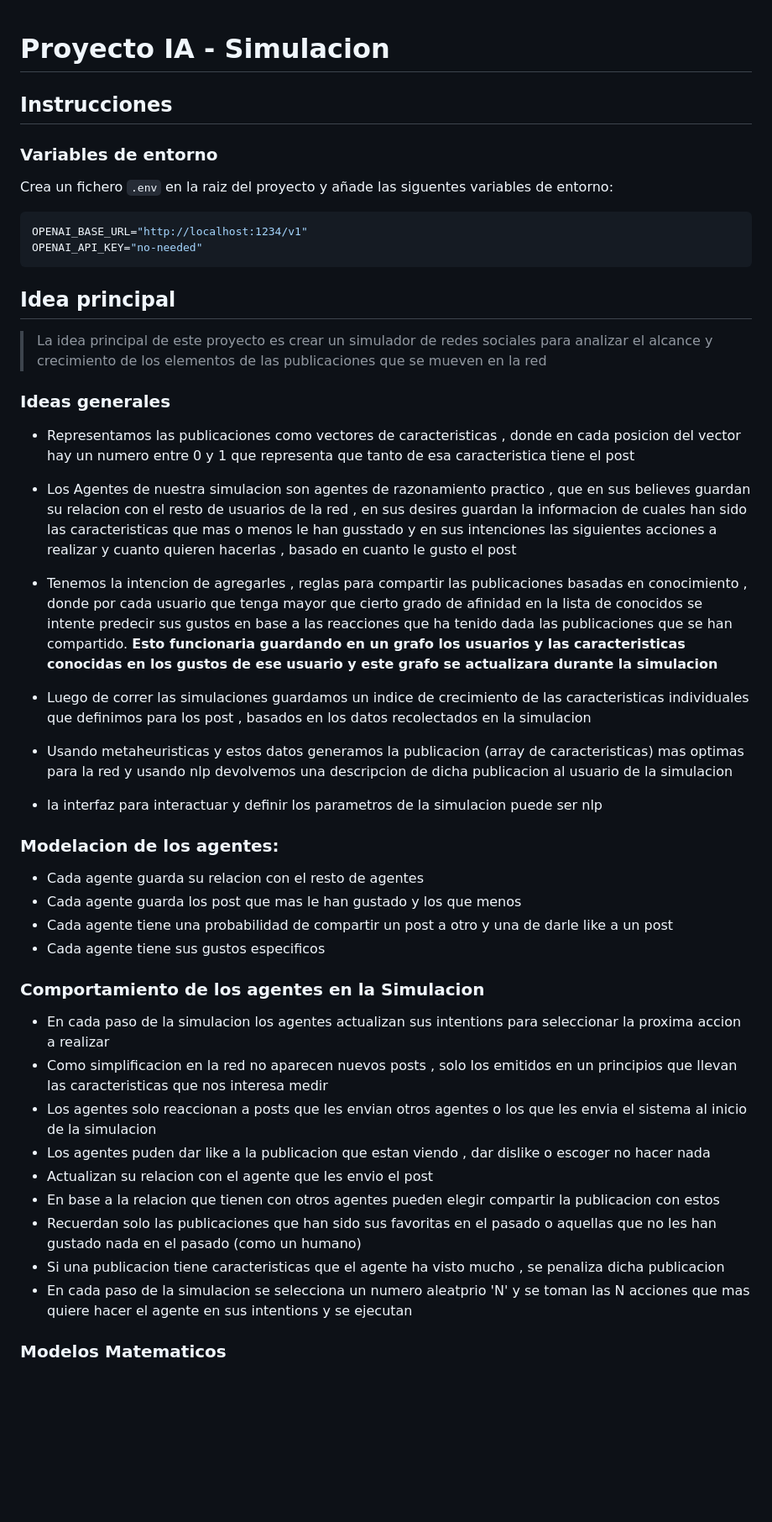
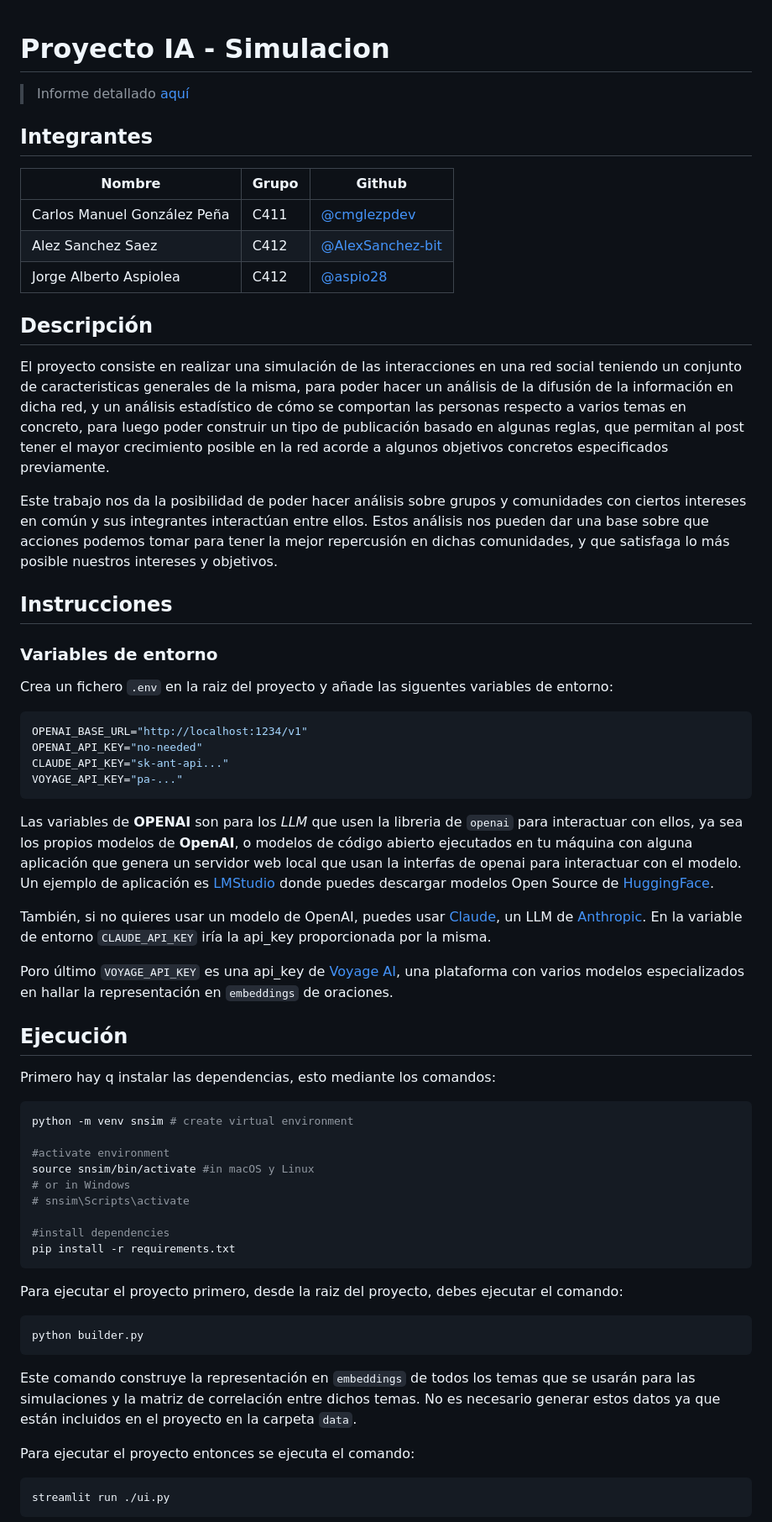
Before and after one commit to AlexSanchez-bit/social-network-simulation, a Markdown page: Readme.md, the part around one of its changes. Shown at 84% size. GitHub-like rendering; blank space fills up the shorter version.

Commit message:
doc(): complete readme

````diff
--- a/Readme.md
+++ b/Readme.md
@@ -1,4 +1,20 @@
 # Proyecto IA - Simulacion
+
+> Informe detallado [aquí](./doc/informe.pdf)
+
+## Integrantes
+
+| **Nombre**                  | **Grupo** | **Github**                                             |
+|-----------------------------|-----------|--------------------------------------------------------|
+| Carlos Manuel González Peña |   C411    | [@cmglezpdev](https://github.com/cmglezpdev)           |
+| Alez Sanchez Saez           |   C412    | [@AlexSanchez-bit](https://github.com/AlexSanchez-bit) |
+| Jorge Alberto Aspiolea      |   C412    | [@aspio28](https://github.com/aspio28)                 |
+
+## Descripción
+
+El proyecto consiste en realizar una simulación de las interacciones en una red social teniendo un conjunto de caracteristicas generales de la misma, para poder hacer un análisis de la difusión de la información en dicha red, y un análisis estadístico de cómo se comportan las personas respecto a varios temas en concreto, para luego poder construir un tipo de publicación basado en algunas reglas, que permitan al post tener el mayor crecimiento posible en la red acorde a algunos objetivos concretos especificados previamente.
+
+Este trabajo nos da la posibilidad de poder hacer análisis sobre grupos y comunidades con ciertos intereses en común y sus integrantes interactúan entre ellos. Estos análisis nos pueden dar una base sobre que acciones podemos tomar para tener la mejor repercusión en dichas comunidades, y que satisfaga lo más posible nuestros intereses y objetivos.
 
 ## Instrucciones
 
@@ -9,42 +25,42 @@ Crea un fichero `.env` en la raiz del proyecto y añade las siguentes variables
 ```bash
 OPENAI_BASE_URL="http://localhost:1234/v1"
 OPENAI_API_KEY="no-needed"
+CLAUDE_API_KEY="sk-ant-api..."
+VOYAGE_API_KEY="pa-..."
 ```
 
+Las variables de __OPENAI__ son para los _LLM_ que usen la libreria de `openai` para interactuar con ellos, ya sea los propios modelos de __OpenAI__, o modelos de código abierto ejecutados en tu máquina con alguna aplicación que genera un servidor web local que usan la interfas de openai para interactuar con el modelo. Un ejemplo de aplicación es [LMStudio](lmstudio.ai/) donde puedes descargar modelos Open Source de [HuggingFace](huggingface.co/models).
 
-## Idea principal
+También, si no quieres usar un modelo de OpenAI, puedes usar [Claude](claude.ai/), un LLM de [Anthropic](anthropic.com/). En la variable de entorno `CLAUDE_API_KEY` iría la api_key proporcionada por la misma.
 
-> La idea principal de este proyecto es crear un simulador de redes sociales para analizar el alcance y crecimiento de los elementos de las publicaciones que se mueven en la red
+Poro último `VOYAGE_API_KEY` es una api_key de [Voyage AI](www.voyageai.com), una plataforma con varios modelos especializados en hallar la representación en `embeddings` de oraciones.
 
-### Ideas generales
+## Ejecución
 
-- Representamos las publicaciones como vectores de caracteristicas , donde en cada posicion del vector hay un numero entre 0 y 1 que representa que tanto de esa caracteristica tiene el post
-- Los Agentes de nuestra simulacion son agentes de razonamiento practico , que en sus believes guardan su relacion con el resto de usuarios de la red , en sus desires guardan la informacion de cuales han sido las caracteristicas que mas o menos le han gusstado y en sus intenciones las siguientes acciones a realizar y cuanto quieren hacerlas , basado en cuanto le gusto el post
-- Tenemos la intencion de agregarles , reglas para compartir las publicaciones basadas en conocimiento , donde por cada usuario que tenga mayor que cierto grado de afinidad en la lista de conocidos se intente predecir sus gustos en base a las reacciones que ha tenido dada las publicaciones que se han compartido. __Esto funcionaria guardando en un grafo los usuarios y las caracteristicas conocidas en los gustos de ese usuario y este grafo se actualizara durante la simulacion__
+Primero hay q instalar las dependencias, esto mediante los comandos:
 
-- Luego de correr las simulaciones guardamos un indice de crecimiento de las caracteristicas individuales que definimos para los post , basados en los datos recolectados en la simulacion
-- Usando metaheuristicas y estos datos generamos la publicacion (array de caracteristicas) mas optimas para la red y usando nlp devolvemos una descripcion de dicha publicacion al usuario de la simulacion
+``` bash
+python -m venv snsim # create virtual environment
 
-- la interfaz para interactuar y definir los parametros de la simulacion puede ser nlp
+#activate environment
+source snsim/bin/activate #in macOS y Linux
+# or in Windows
+# snsim\Scripts\activate
 
-### Modelacion de los agentes:
+#install dependencies
+pip install -r requirements.txt
+```
 
-- Cada agente guarda su relacion con el resto de agentes
-- Cada agente guarda los post que mas le han gustado y los que menos
-- Cada agente tiene una probabilidad de compartir un post a otro y una de darle like a un post
-- Cada agente tiene sus gustos especificos
+Para ejecutar el proyecto primero, desde la raiz del proyecto, debes ejecutar el comando:
 
-### Comportamiento de los agentes en la Simulacion
+```bash
+python builder.py
+```
+Este comando construye la representación en `embeddings` de todos los temas que se usarán para las simulaciones y la matriz de correlación entre dichos temas. No es necesario generar estos datos ya que están incluidos en el proyecto en la carpeta `data`.
 
-- En cada paso de la simulacion los agentes actualizan sus intentions para seleccionar la proxima accion a realizar
-- Como simplificacion en la red no aparecen nuevos posts , solo los emitidos en un principios que llevan las caracteristicas que nos interesa medir
-- Los agentes solo reaccionan a posts que les envian otros agentes o los que les envia el sistema al inicio de la simulacion
-- Los agentes puden dar like a la publicacion que estan viendo , dar dislike o escoger no hacer nada
-- Actualizan su relacion con el agente que les envio el post
-- En base a la relacion que tienen con otros agentes pueden elegir compartir la publicacion con estos
-- Recuerdan solo las publicaciones que han sido sus favoritas en el pasado o aquellas que no les han gustado nada en el pasado (como un humano)
-- Si una publicacion tiene caracteristicas que el agente ha visto mucho , se penaliza dicha publicacion
-- En cada paso de la simulacion se selecciona un numero aleatprio 'N' y se toman las N acciones que mas quiere hacer el agente en sus intentions y se ejecutan
+Para ejecutar el proyecto entonces se ejecuta el comando:
 
-### Modelos Matematicos
+```bash
+streamlit run ./ui.py
+```
 
````
Also changed, not shown: other parts of Readme.md (+1 -55 lines).
